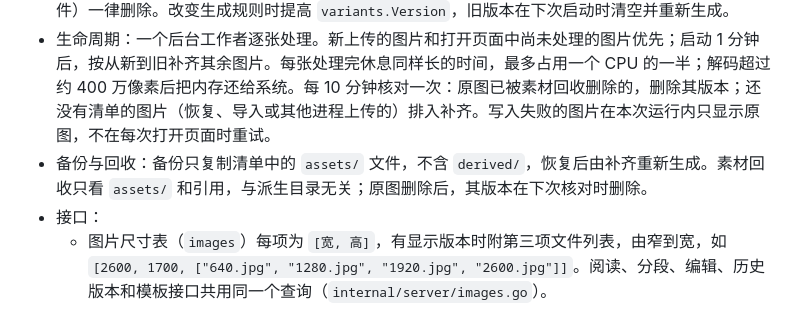
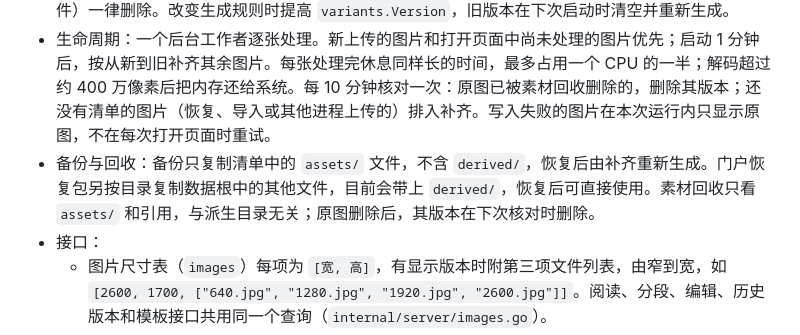
Before and after one commit to Crashmere/Yuyan, a Markdown page: docs/DESIGN.md, the part around the change. GitHub-like rendering.

```diff
--- a/docs/DESIGN.md
+++ b/docs/DESIGN.md
@@ -967,7 +967,7 @@ Excalidraw 0.18.1 已接入独立 `drawing` 原子块，形状、文字、绑定
   - 色彩：原图的 ICC 配置复制到版本中（PNG 的 iCCP 写入 JPEG 的 APP2，JPEG、WebP 的配置照搬），PNG 版本保留 iCCP、sRGB、gAMA、cHRM；JPEG 的 EXIF 方向直接应用到像素上；灰度原图生成灰度版本。
 - 存储（`internal/variants/cache.go`）：`data/derived/images/` 下每张处理过的原图一个清单 `<id>.json`（版本号、原图字节数和尺寸、版本列表或跳过原因），版本文件为 `<id>-<宽>.<jpg|png>`。先写版本文件再写清单，清单是提交点；每个文件先写临时文件再改名。派生目录可以整体删除：启动时只读取当前版本号且文件齐全的清单，其余内容（临时文件、旧版本、没有清单的文件）一律删除。改变生成规则时提高 `variants.Version`，旧版本在下次启动时清空并重新生成。
 - 生命周期：一个后台工作者逐张处理。新上传的图片和打开页面中尚未处理的图片优先；启动 1 分钟后，按从新到旧补齐其余图片。每张处理完休息同样长的时间，最多占用一个 CPU 的一半；解码超过约 400 万像素后把内存还给系统。每 10 分钟核对一次：原图已被素材回收删除的，删除其版本；还没有清单的图片（恢复、导入或其他进程上传的）排入补齐。写入失败的图片在本次运行内只显示原图，不在每次打开页面时重试。
-- 备份与回收：备份只复制清单中的 `assets/` 文件，不含 `derived/`，恢复后由补齐重新生成。素材回收只看 `assets/` 和引用，与派生目录无关；原图删除后，其版本在下次核对时删除。
+- 备份与回收：备份只复制清单中的 `assets/` 文件，不含 `derived/`，恢复后由补齐重新生成。门户恢复包另按目录复制数据根中的其他文件，目前会带上 `derived/`，恢复后可直接使用。素材回收只看 `assets/` 和引用，与派生目录无关；原图删除后，其版本在下次核对时删除。
 - 接口：
   - 图片尺寸表（`images`）每项为 `[宽, 高]`，有显示版本时附第三项文件列表，由窄到宽，如 `[2600, 1700, ["640.jpg", "1280.jpg", "1920.jpg", "2600.jpg"]]`。阅读、分段、编辑、历史版本和模板接口共用同一个查询（`internal/server/images.go`）。
   - `GET /assets/<id>-<文件>` 返回版本文件，与原图同样一年 `immutable` 缓存；不在清单中或文件已丢失时，302 到原图（`no-store`）并忘记这张图片，下次打开页面时重新排队。
```
Also changed, not shown: docs/OPERATIONS.md (+2 -0 lines), docs/VERIFICATION.md (+1 -0 lines).
